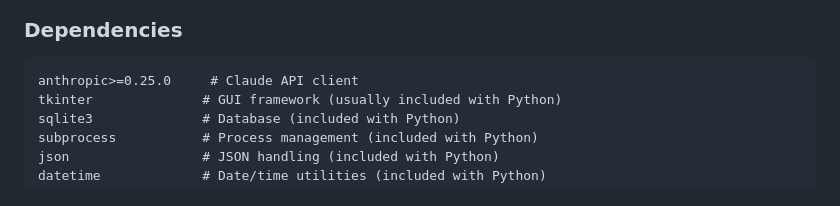
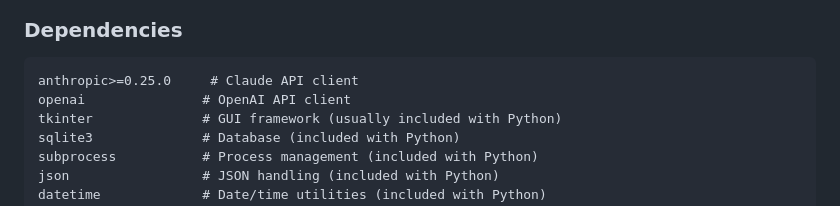
Before and after one commit to FadyASulaiman/selectd-job-hunt-ai, a Markdown page: Readme.md, the part around the change. GitHub-like rendering.

````diff
--- a/Readme.md
+++ b/Readme.md
@@ -339,6 +339,7 @@ for app in applications:
 ### **Dependencies**
 ```txt
 anthropic>=0.25.0     # Claude API client
+openai               # OpenAI API client
 tkinter              # GUI framework (usually included with Python)
 sqlite3              # Database (included with Python)
 subprocess           # Process management (included with Python)
````
